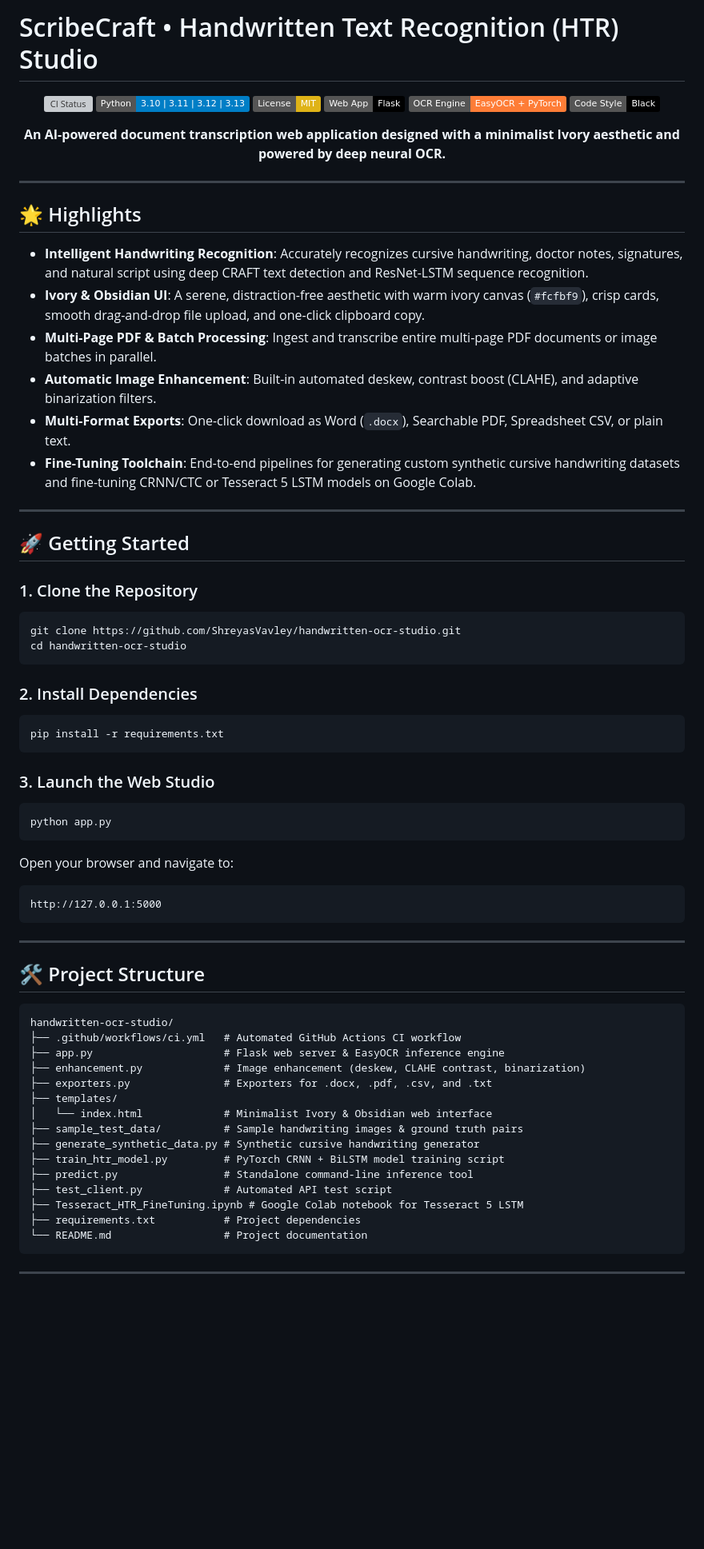
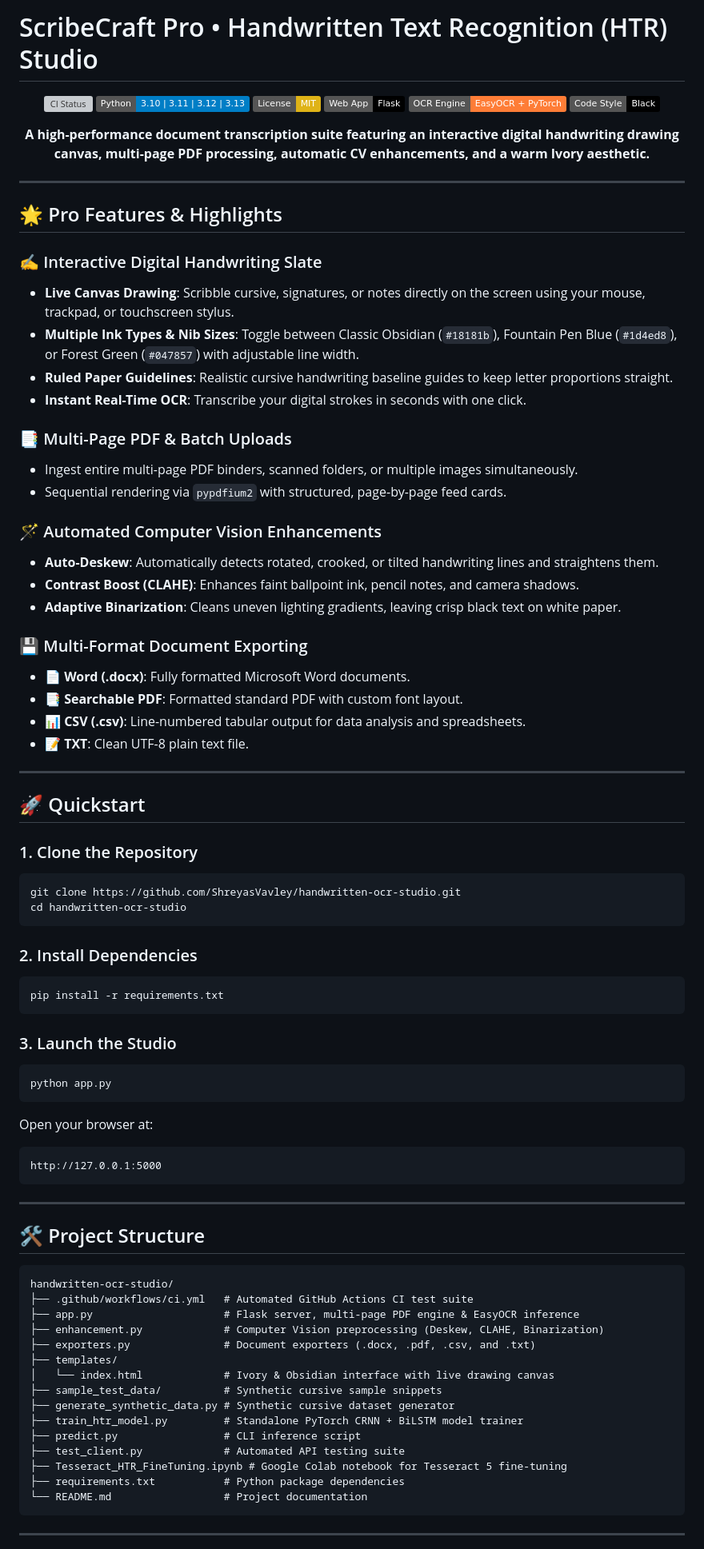
Before and after one commit to ShreyasVavley/handwritten-ocr-studio, a Markdown page: README.md, the part around the change. Shown at 80% size. Drawn GitHub-style; badges without logos; blank space fills up the shorter version; grey boxes are pictures that could not be loaded.

Commit message:
docs: update README with Digital Drawing Slate, Pro features, and multi-format exports

````diff
--- a/README.md
+++ b/README.md
@@ -1,4 +1,4 @@
-# ScribeCraft • Handwritten Text Recognition (HTR) Studio
+# ScribeCraft Pro • Handwritten Text Recognition (HTR) Studio
 
 <div align="center">
 
@@ -10,24 +10,39 @@
 [![Code Style: Black](https://img.shields.io/badge/Code%20Style-Black-000000.svg)](https://github.com/psf/black)
 
 <p align="center">
-  <strong>An AI-powered document transcription web application designed with a minimalist Ivory aesthetic and powered by deep neural OCR.</strong>
+  <strong>A high-performance document transcription suite featuring an interactive digital handwriting drawing canvas, multi-page PDF processing, automatic CV enhancements, and a warm Ivory aesthetic.</strong>
 </p>
 
 </div>
 
 ---
 
-## 🌟 Highlights
-- **Intelligent Handwriting Recognition**: Accurately recognizes cursive handwriting, doctor notes, signatures, and natural script using deep CRAFT text detection and ResNet-LSTM sequence recognition.
-- **Ivory & Obsidian UI**: A serene, distraction-free aesthetic with warm ivory canvas (`#fcfbf9`), crisp cards, smooth drag-and-drop file upload, and one-click clipboard copy.
-- **Multi-Page PDF & Batch Processing**: Ingest and transcribe entire multi-page PDF documents or image batches in parallel.
-- **Automatic Image Enhancement**: Built-in automated deskew, contrast boost (CLAHE), and adaptive binarization filters.
-- **Multi-Format Exports**: One-click download as Word (`.docx`), Searchable PDF, Spreadsheet CSV, or plain text.
-- **Fine-Tuning Toolchain**: End-to-end pipelines for generating custom synthetic cursive handwriting datasets and fine-tuning CRNN/CTC or Tesseract 5 LSTM models on Google Colab.
+## 🌟 Pro Features & Highlights
+
+### ✍️ Interactive Digital Handwriting Slate
+- **Live Canvas Drawing**: Scribble cursive, signatures, or notes directly on the screen using your mouse, trackpad, or touchscreen stylus.
+- **Multiple Ink Types & Nib Sizes**: Toggle between Classic Obsidian (`#18181b`), Fountain Pen Blue (`#1d4ed8`), or Forest Green (`#047857`) with adjustable line width.
+- **Ruled Paper Guidelines**: Realistic cursive handwriting baseline guides to keep letter proportions straight.
+- **Instant Real-Time OCR**: Transcribe your digital strokes in seconds with one click.
+
+### 📑 Multi-Page PDF & Batch Uploads
+- Ingest entire multi-page PDF binders, scanned folders, or multiple images simultaneously.
+- Sequential rendering via `pypdfium2` with structured, page-by-page feed cards.
+
+### 🪄 Automated Computer Vision Enhancements
+- **Auto-Deskew**: Automatically detects rotated, crooked, or tilted handwriting lines and straightens them.
+- **Contrast Boost (CLAHE)**: Enhances faint ballpoint ink, pencil notes, and camera shadows.
+- **Adaptive Binarization**: Cleans uneven lighting gradients, leaving crisp black text on white paper.
+
+### 💾 Multi-Format Document Exporting
+- **📄 Word (.docx)**: Fully formatted Microsoft Word documents.
+- **📑 Searchable PDF**: Formatted standard PDF with custom font layout.
+- **📊 CSV (.csv)**: Line-numbered tabular output for data analysis and spreadsheets.
+- **📝 TXT**: Clean UTF-8 plain text file.
 
 ---
 
-## 🚀 Getting Started
+## 🚀 Quickstart
 
 ### 1. Clone the Repository
 ```bash
@@ -40,11 +55,11 @@ cd handwritten-ocr-studio
 pip install -r requirements.txt
 ```
 
-### 3. Launch the Web Studio
+### 3. Launch the Studio
 ```bash
 python app.py
 ```
-Open your browser and navigate to:
+Open your browser at:
 ```
 http://127.0.0.1:5000
 ```
@@ -54,19 +69,19 @@ http://127.0.0.1:5000
 ## 🛠️ Project Structure
 ```
 handwritten-ocr-studio/
-├── .github/workflows/ci.yml   # Automated GitHub Actions CI workflow
-├── app.py                     # Flask web server & EasyOCR inference engine
-├── enhancement.py             # Image enhancement (deskew, CLAHE contrast, binarization)
-├── exporters.py               # Exporters for .docx, .pdf, .csv, and .txt
+├── .github/workflows/ci.yml   # Automated GitHub Actions CI test suite
+├── app.py                     # Flask server, multi-page PDF engine & EasyOCR inference
+├── enhancement.py             # Computer Vision preprocessing (Deskew, CLAHE, Binarization)
+├── exporters.py               # Document exporters (.docx, .pdf, .csv, and .txt)
 ├── templates/
-│   └── index.html             # Minimalist Ivory & Obsidian web interface
-├── sample_test_data/          # Sample handwriting images & ground truth pairs
-├── generate_synthetic_data.py # Synthetic cursive handwriting generator
-├── train_htr_model.py         # PyTorch CRNN + BiLSTM model training script
-├── predict.py                 # Standalone command-line inference tool
-├── test_client.py             # Automated API test script
-├── Tesseract_HTR_FineTuning.ipynb # Google Colab notebook for Tesseract 5 LSTM
-├── requirements.txt           # Project dependencies
+│   └── index.html             # Ivory & Obsidian interface with live drawing canvas
+├── sample_test_data/          # Synthetic cursive sample snippets
+├── generate_synthetic_data.py # Synthetic cursive dataset generator
+├── train_htr_model.py         # Standalone PyTorch CRNN + BiLSTM model trainer
+├── predict.py                 # CLI inference script
+├── test_client.py             # Automated API testing suite
+├── Tesseract_HTR_FineTuning.ipynb # Google Colab notebook for Tesseract 5 fine-tuning
+├── requirements.txt           # Python package dependencies
 └── README.md                  # Project documentation
 ```
 
````
